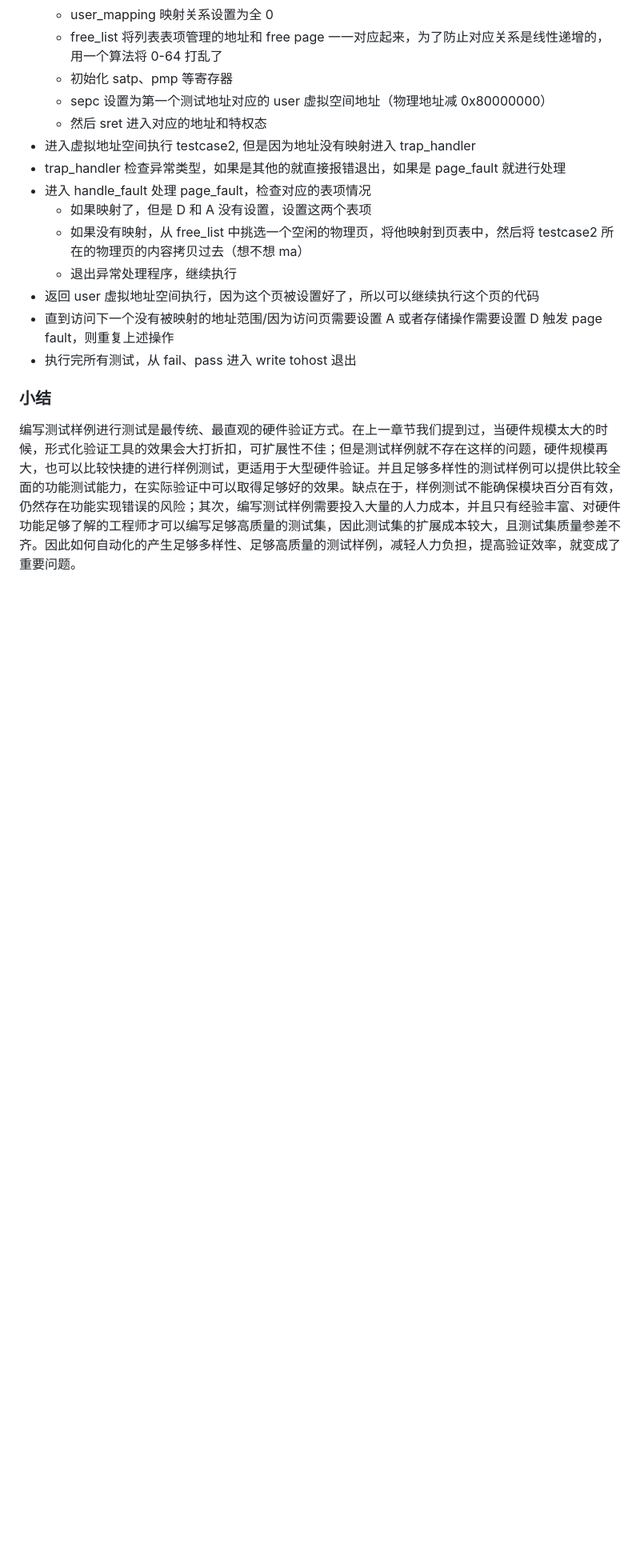
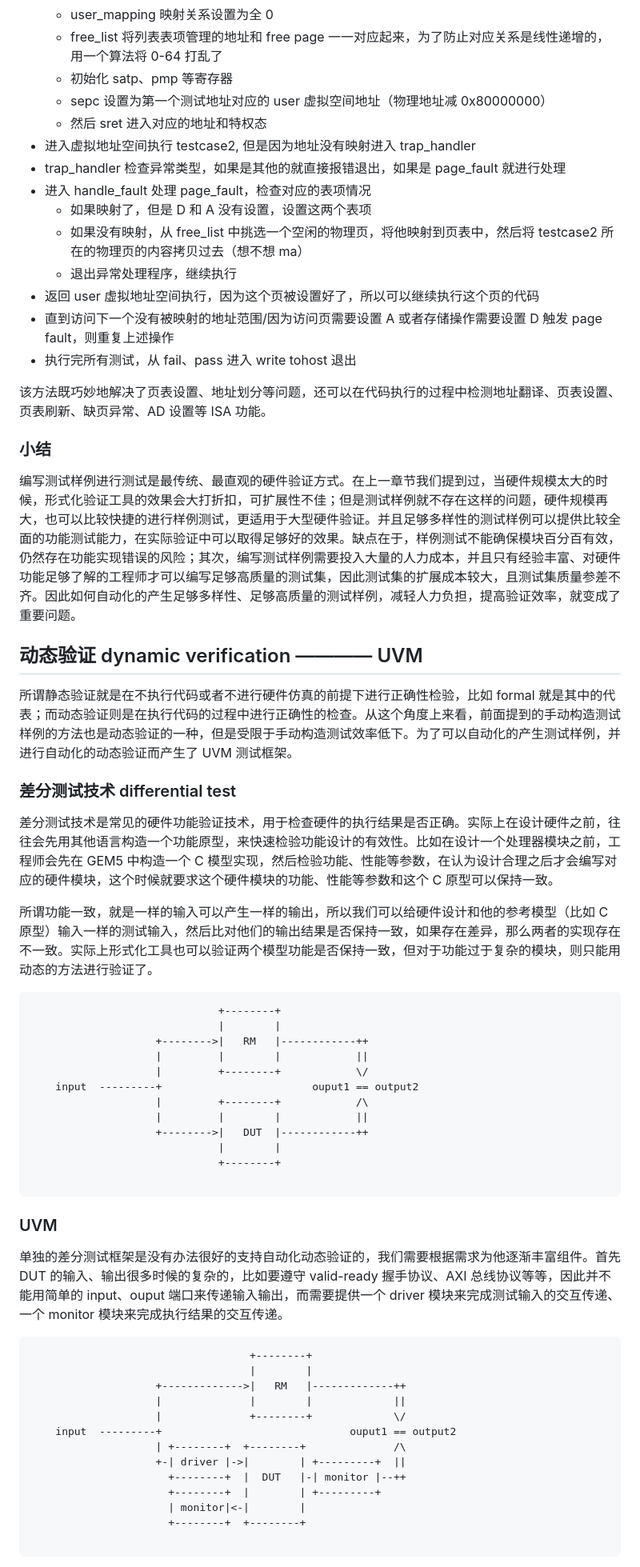
Before and after one commit to zhouyangye1076/zyy_blogs, a Markdown page: hardware/hw-fuzzing-1.md, the part around one of its changes. Shown at 80% size. Rendered like a GitHub page; blank space fills up the shorter version.

Commit message:
add uvm

````diff
--- a/hardware/hw-fuzzing-1.md
+++ b/hardware/hw-fuzzing-1.md
@@ -408,8 +406,54 @@ riscv-tests 的测试样例代码结构布局和执行流程如下：
 * 直到访问下一个没有被映射的地址范围/因为访问页需要设置 A 或者存储操作需要设置 D 触发 page fault，则重复上述操作
 * 执行完所有测试，从 fail、pass 进入 write tohost 退出
 
+该方法既巧妙地解决了页表设置、地址划分等问题，还可以在代码执行的过程中检测地址翻译、页表设置、页表刷新、缺页异常、AD 设置等 ISA 功能。
+
 ### 小结
 
 编写测试样例进行测试是最传统、最直观的硬件验证方式。在上一章节我们提到过，当硬件规模太大的时候，形式化验证工具的效果会大打折扣，可扩展性不佳；但是测试样例就不存在这样的问题，硬件规模再大，也可以比较快捷的进行样例测试，更适用于大型硬件验证。并且足够多样性的测试样例可以提供比较全面的功能测试能力，在实际验证中可以取得足够好的效果。缺点在于，样例测试不能确保模块百分百有效，仍然存在功能实现错误的风险；其次，编写测试样例需要投入大量的人力成本，并且只有经验丰富、对硬件功能足够了解的工程师才可以编写足够高质量的测试集，因此测试集的扩展成本较大，且测试集质量参差不齐。因此如何自动化的产生足够多样性、足够高质量的测试样例，减轻人力负担，提高验证效率，就变成了重要问题。
 
-##
+## 动态验证 dynamic verification ———— UVM
+
+所谓静态验证就是在不执行代码或者不进行硬件仿真的前提下进行正确性检验，比如 formal 就是其中的代表；而动态验证则是在执行代码的过程中进行正确性的检查。从这个角度上来看，前面提到的手动构造测试样例的方法也是动态验证的一种，但是受限于手动构造测试效率低下。为了可以自动化的产生测试样例，并进行自动化的动态验证而产生了 UVM 测试框架。
+
+### 差分测试技术 differential test
+
+差分测试技术是常见的硬件功能验证技术，用于检查硬件的执行结果是否正确。实际上在设计硬件之前，往往会先用其他语言构造一个功能原型，来快速检验功能设计的有效性。比如在设计一个处理器模块之前，工程师会先在 GEM5 中构造一个 C 模型实现，然后检验功能、性能等参数，在认为设计合理之后才会编写对应的硬件模块，这个时候就要求这个硬件模块的功能、性能等参数和这个 C 原型可以保持一致。
+
+所谓功能一致，就是一样的输入可以产生一样的输出，所以我们可以给硬件设计和他的参考模型（比如 C 原型）输入一样的测试输入，然后比对他们的输出结果是否保持一致，如果存在差异，那么两者的实现存在不一致。实际上形式化工具也可以验证两个模型功能是否保持一致，但对于功能过于复杂的模块，则只能用动态的方法进行验证了。
+
+```
+                              +--------+
+                              |        |
+                    +-------->|   RM   |------------++
+                    |         |        |            ||
+                    |         +--------+            \/
+    input  ---------+                        ouput1 == output2
+                    |         +--------+            /\
+                    |         |        |            ||
+                    +-------->|   DUT  |------------++
+                              |        |
+                              +--------+
+
+```
+
+### UVM
+
+单独的差分测试框架是没有办法很好的支持自动化动态验证的，我们需要根据需求为他逐渐丰富组件。首先 DUT 的输入、输出很多时候的复杂的，比如要遵守 valid-ready 握手协议、AXI 总线协议等等，因此并不能用简单的 input、ouput 端口来传递输入输出，而需要提供一个 driver 模块来完成测试输入的交互传递、一个 monitor 模块来完成执行结果的交互传递。
+
+```
+                                   +--------+
+                                   |        |
+                    +------------->|   RM   |-------------++
+                    |              |        |             ||
+                    |              +--------+             \/
+    input  ---------+                              ouput1 == output2
+                    | +--------+  +--------+              /\
+                    +-| driver |->|        | +---------+  ||
+                      +--------+  |  DUT   |-| monitor |--++
+                      +--------+  |        | +---------+
+                      | monitor|<-|        |
+                      +--------+  +--------+
+
+```
+
````
Also changed, not shown: other parts of hardware/hw-fuzzing-1.md (+15 -2 lines), hardware/hw-fuzzing-2.md (added, +1 -0 lines), hardware/img/uvm.png (added).
